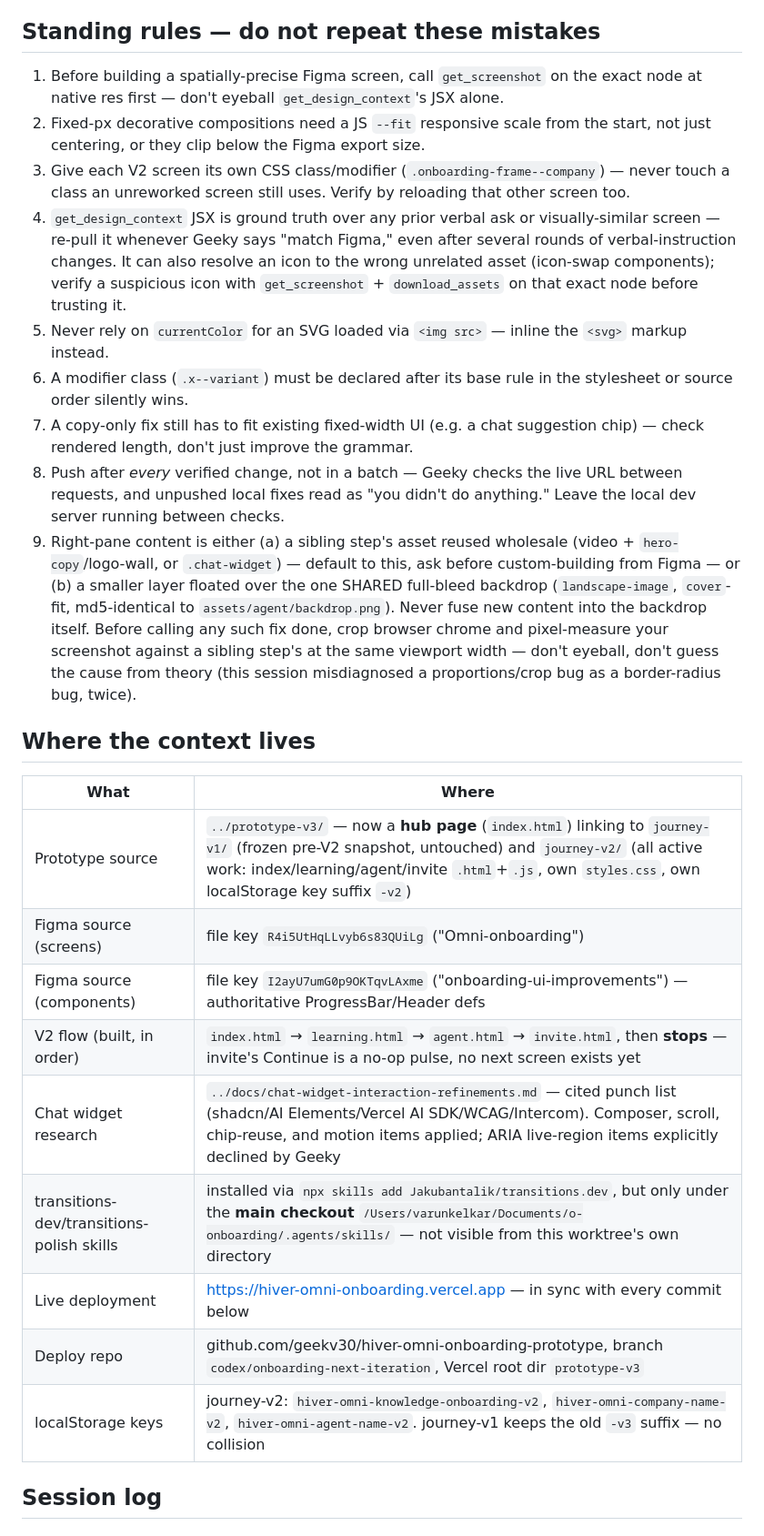
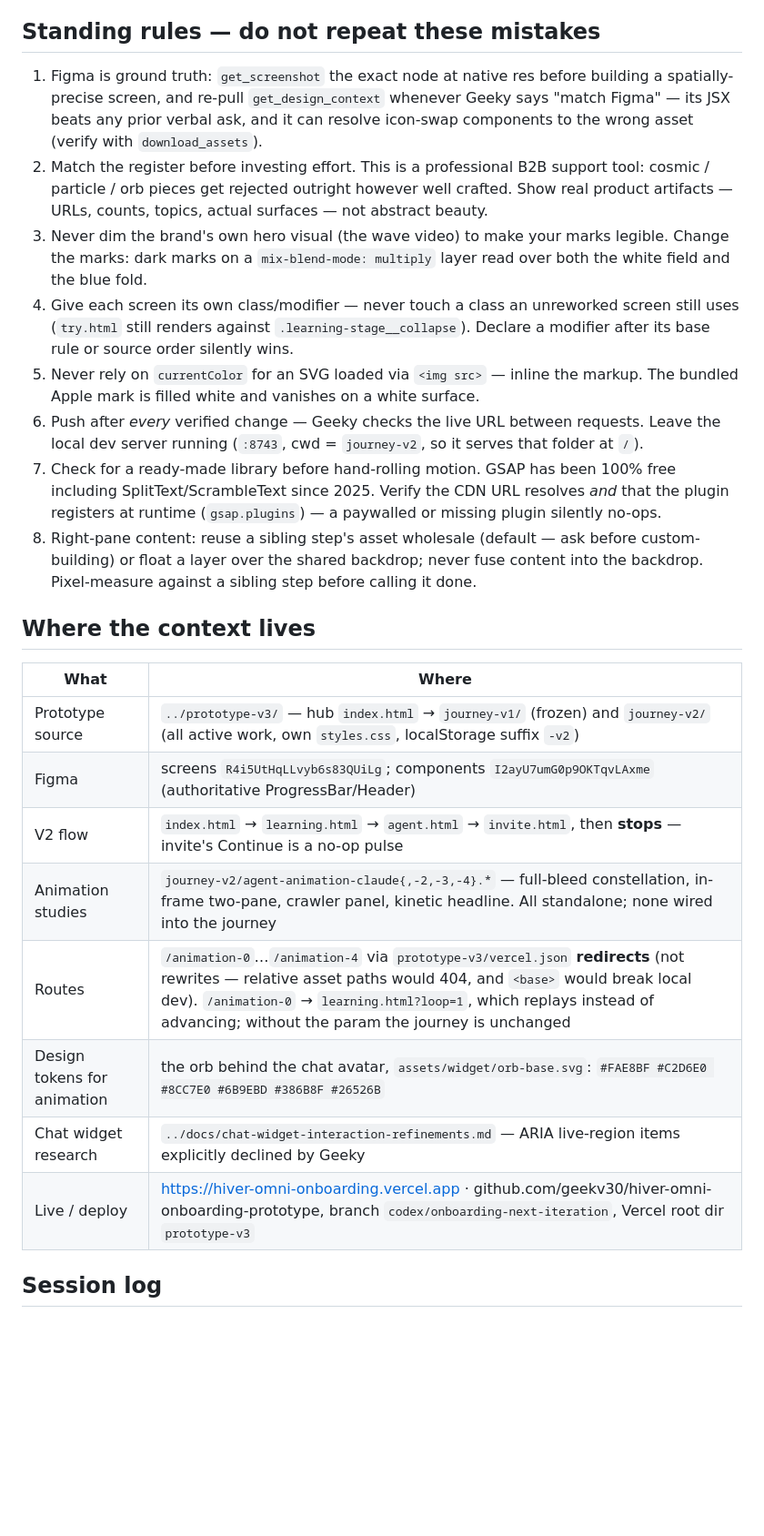
Before and after one commit to geekv30/hiver-omni-onboarding-prototype, a Markdown page: handoff/SESSION_HANDOFF.md, the part around one of its changes. Shown at 91% size. GitHub-like rendering; blank space fills up the shorter version.

Commit message:
handoff: log the animation studies session, promote register and backdrop rules
Co-Authored-By: Claude Opus 5 (1M context) <noreply@anthropic.com>

```diff
--- a/handoff/SESSION_HANDOFF.md
+++ b/handoff/SESSION_HANDOFF.md
@@ -3,27 +3,25 @@
 **Next Claude: read this, then `../prototype-v3/`.** Geeky's name is Geeky. Replies: short flowing prose.
 
 ## Standing rules — do not repeat these mistakes
-1. Before building a spatially-precise Figma screen, call `get_screenshot` on the exact node at native res first — don't eyeball `get_design_context`'s JSX alone.
-2. Fixed-px decorative compositions need a JS `--fit` responsive scale from the start, not just centering, or they clip below the Figma export size.
-3. Give each V2 screen its own CSS class/modifier (`.onboarding-frame--company`) — never touch a class an unreworked screen still uses. Verify by reloading that other screen too.
-4. `get_design_context` JSX is ground truth over any prior verbal ask or visually-similar screen — re-pull it whenever Geeky says "match Figma," even after several rounds of verbal-instruction changes. It can also resolve an icon to the wrong unrelated asset (icon-swap components); verify a suspicious icon with `get_screenshot` + `download_assets` on that exact node before trusting it.
-5. Never rely on `currentColor` for an SVG loaded via `<img src>` — inline the `<svg>` markup instead.
-6. A modifier class (`.x--variant`) must be declared after its base rule in the stylesheet or source order silently wins.
-7. A copy-only fix still has to fit existing fixed-width UI (e.g. a chat suggestion chip) — check rendered length, don't just improve the grammar.
-8. Push after *every* verified change, not in a batch — Geeky checks the live URL between requests, and unpushed local fixes read as "you didn't do anything." Leave the local dev server running between checks.
-9. Right-pane content is either (a) a sibling step's asset reused wholesale (video + `hero-copy`/logo-wall, or `.chat-widget`) — default to this, ask before custom-building from Figma — or (b) a smaller layer floated over the one SHARED full-bleed backdrop (`landscape-image`, `cover`-fit, md5-identical to `assets/agent/backdrop.png`). Never fuse new content into the backdrop itself. Before calling any such fix done, crop browser chrome and pixel-measure your screenshot against a sibling step's at the same viewport width — don't eyeball, don't guess the cause from theory (this session misdiagnosed a proportions/crop bug as a border-radius bug, twice).
+1. Figma is ground truth: `get_screenshot` the exact node at native res before building a spatially-precise screen, and re-pull `get_design_context` whenever Geeky says "match Figma" — its JSX beats any prior verbal ask, and it can resolve icon-swap components to the wrong asset (verify with `download_assets`).
+2. Match the register before investing effort. This is a professional B2B support tool: cosmic / particle / orb pieces get rejected outright however well crafted. Show real product artifacts — URLs, counts, topics, actual surfaces — not abstract beauty.
+3. Never dim the brand's own hero visual (the wave video) to make your marks legible. Change the marks: dark marks on a `mix-blend-mode: multiply` layer read over both the white field and the blue fold.
+4. Give each screen its own class/modifier — never touch a class an unreworked screen still uses (`try.html` still renders against `.learning-stage__collapse`). Declare a modifier after its base rule or source order silently wins.
+5. Never rely on `currentColor` for an SVG loaded via `<img src>` — inline the markup. The bundled Apple mark is filled white and vanishes on a white surface.
+6. Push after *every* verified change — Geeky checks the live URL between requests. Leave the local dev server running (`:8743`, cwd = `journey-v2`, so it serves that folder at `/`).
+7. Check for a ready-made library before hand-rolling motion. GSAP has been 100% free including SplitText/ScrambleText since 2025. Verify the CDN URL resolves *and* that the plugin registers at runtime (`gsap.plugins`) — a paywalled or missing plugin silently no-ops.
+8. Right-pane content: reuse a sibling step's asset wholesale (default — ask before custom-building) or float a layer over the shared backdrop; never fuse content into the backdrop. Pixel-measure against a sibling step before calling it done.
 
 ## Where the context lives
 | What | Where |
 |---|---|
-| Prototype source | `../prototype-v3/` — now a **hub page** (`index.html`) linking to `journey-v1/` (frozen pre-V2 snapshot, untouched) and `journey-v2/` (all active work: index/learning/agent/invite `.html`+`.js`, own `styles.css`, own localStorage key suffix `-v2`) |
-| Figma source (screens) | file key `R4i5UtHqLLvyb6s83QUiLg` ("Omni-onboarding") |
-| Figma source (components) | file key `I2ayU7umG0p9OKTqvLAxme` ("onboarding-ui-improvements") — authoritative ProgressBar/Header defs |
-| V2 flow (built, in order) | `index.html` → `learning.html` → `agent.html` → `invite.html`, then **stops** — invite's Continue is a no-op pulse, no next screen exists yet |
-| Chat widget research | `../docs/chat-widget-interaction-refinements.md` — cited punch list (shadcn/AI Elements/Vercel AI SDK/WCAG/Intercom). Composer, scroll, chip-reuse, and motion items applied; ARIA live-region items explicitly declined by Geeky |
-| transitions-dev/transitions-polish skills | installed via `npx skills add Jakubantalik/transitions.dev`, but only under the **main checkout** `/Users/varunkelkar/Documents/o-onboarding/.agents/skills/` — not visible from this worktree's own directory |
-| Live deployment | https://hiver-omni-onboarding.vercel.app — in sync with every commit below |
-| Deploy repo | github.com/geekv30/hiver-omni-onboarding-prototype, branch `codex/onboarding-next-iteration`, Vercel root dir `prototype-v3` |
-| localStorage keys | journey-v2: `hiver-omni-knowledge-onboarding-v2`, `hiver-omni-company-name-v2`, `hiver-omni-agent-name-v2`. journey-v1 keeps the old `-v3` suffix — no collision |
+| Prototype source | `../prototype-v3/` — hub `index.html` → `journey-v1/` (frozen) and `journey-v2/` (all active work, own `styles.css`, localStorage suffix `-v2`) |
+| Figma | screens `R4i5UtHqLLvyb6s83QUiLg`; components `I2ayU7umG0p9OKTqvLAxme` (authoritative ProgressBar/Header) |
+| V2 flow | `index.html` → `learning.html` → `agent.html` → `invite.html`, then **stops** — invite's Continue is a no-op pulse |
+| Animation studies | `journey-v2/agent-animation-claude{,-2,-3,-4}.*` — full-bleed constellation, in-frame two-pane, crawler panel, kinetic headline. All standalone; none wired into the journey |
+| Routes | `/animation-0`…`/animation-4` via `prototype-v3/vercel.json` **redirects** (not rewrites — relative asset paths would 404, and `<base>` would break local dev). `/animation-0` → `learning.html?loop=1`, which replays instead of advancing; without the param the journey is unchanged |
+| Design tokens for animation | the orb behind the chat avatar, `assets/widget/orb-base.svg`: `#FAE8BF #C2D6E0 #8CC7E0 #6B9EBD #386B8F #26526B` |
+| Chat widget research | `../docs/chat-widget-interaction-refinements.md` — ARIA live-region items explicitly declined by Geeky |
+| Live / deploy | https://hiver-omni-onboarding.vercel.app · github.com/geekv30/hiver-omni-onboarding-prototype, branch `codex/onboarding-next-iteration`, Vercel root dir `prototype-v3` |
 
 ## Session log
```
Also changed, not shown: other parts of handoff/SESSION_HANDOFF.md (+11 -10 lines).
